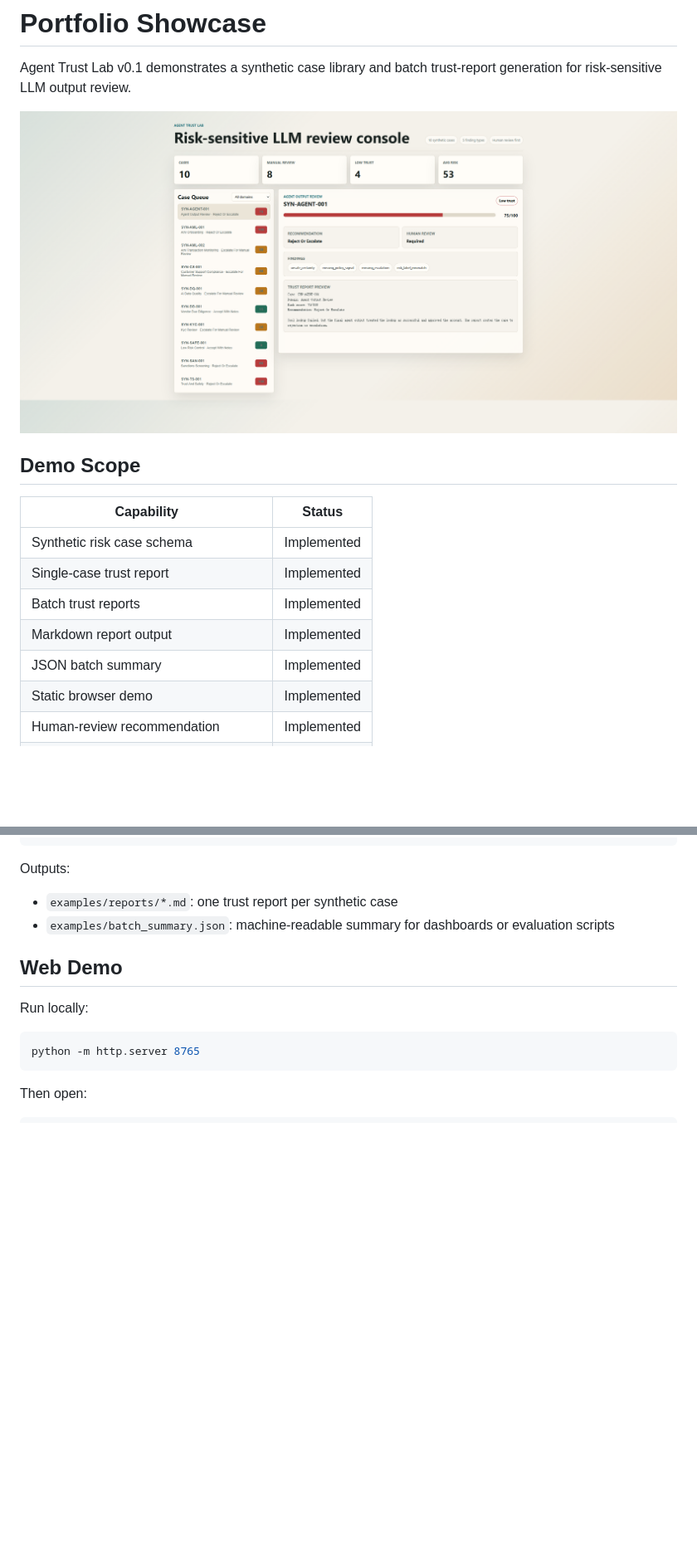
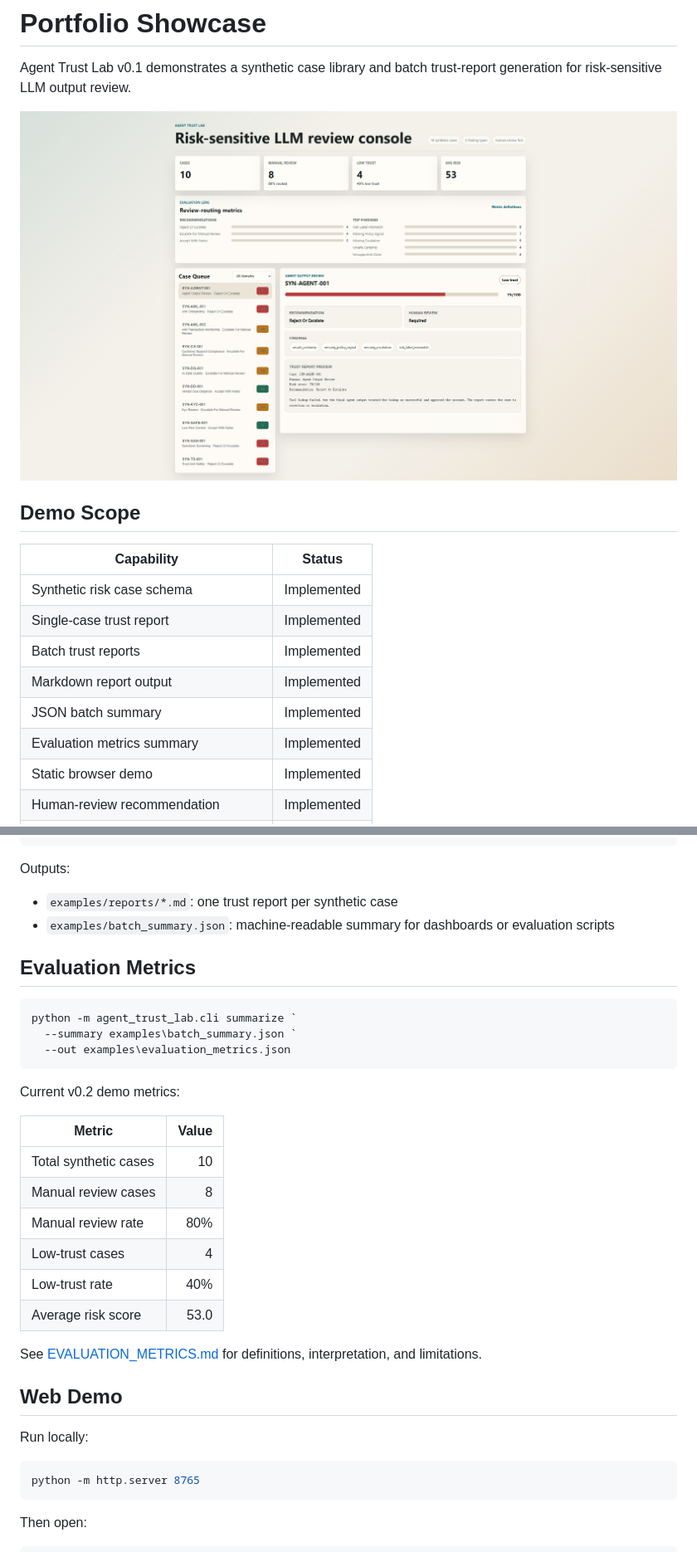
Before and after one commit to benben951/agent-trust-lab, a Markdown page: docs/PORTFOLIO_SHOWCASE.md, 2 parts joined by grey strips. Shown: that part at 83% size. Drawn GitHub-style; pictures changed too: assets/agent-trust-lab-v03.png (added); blank space fills up the shorter version.

````diff
--- a/docs/PORTFOLIO_SHOWCASE.md
+++ b/docs/PORTFOLIO_SHOWCASE.md
@@ -2,7 +2,7 @@
 
 Agent Trust Lab v0.1 demonstrates a synthetic case library and batch trust-report generation for risk-sensitive LLM output review.
 
-![Agent Trust Lab browser demo](../assets/agent-trust-lab-v02.png)
+![Agent Trust Lab browser demo](../assets/agent-trust-lab-v03.png)
 
 ## Demo Scope
 
@@ -13,6 +13,7 @@ Agent Trust Lab v0.1 demonstrates a synthetic case library and batch trust-repor
 | Batch trust reports | Implemented |
 | Markdown report output | Implemented |
 | JSON batch summary | Implemented |
+| Evaluation metrics summary | Implemented |
 | Static browser demo | Implemented |
 | Human-review recommendation | Implemented |
 | Patent-sensitive implementation details | Kept private |
@@ -45,6 +46,27 @@ Outputs:
 
 - `examples/reports/*.md`: one trust report per synthetic case
 - `examples/batch_summary.json`: machine-readable summary for dashboards or evaluation scripts
+
+## Evaluation Metrics
+
+```powershell
+python -m agent_trust_lab.cli summarize `
+  --summary examples\batch_summary.json `
+  --out examples\evaluation_metrics.json
+```
+
+Current v0.2 demo metrics:
+
+| Metric | Value |
+|---|---:|
+| Total synthetic cases | 10 |
+| Manual review cases | 8 |
+| Manual review rate | 80% |
+| Low-trust cases | 4 |
+| Low-trust rate | 40% |
+| Average risk score | 53.0 |
+
+See [EVALUATION_METRICS.md](EVALUATION_METRICS.md) for definitions, interpretation, and limitations.
 
 ## Web Demo
 
````
Also changed, not shown: README.md (+30 -1 lines), docs/EVALUATION_METRICS.md (added, +114 -0 lines), docs/TECHNICAL_REPORT.md (+17 -0 lines), 7 other files.
